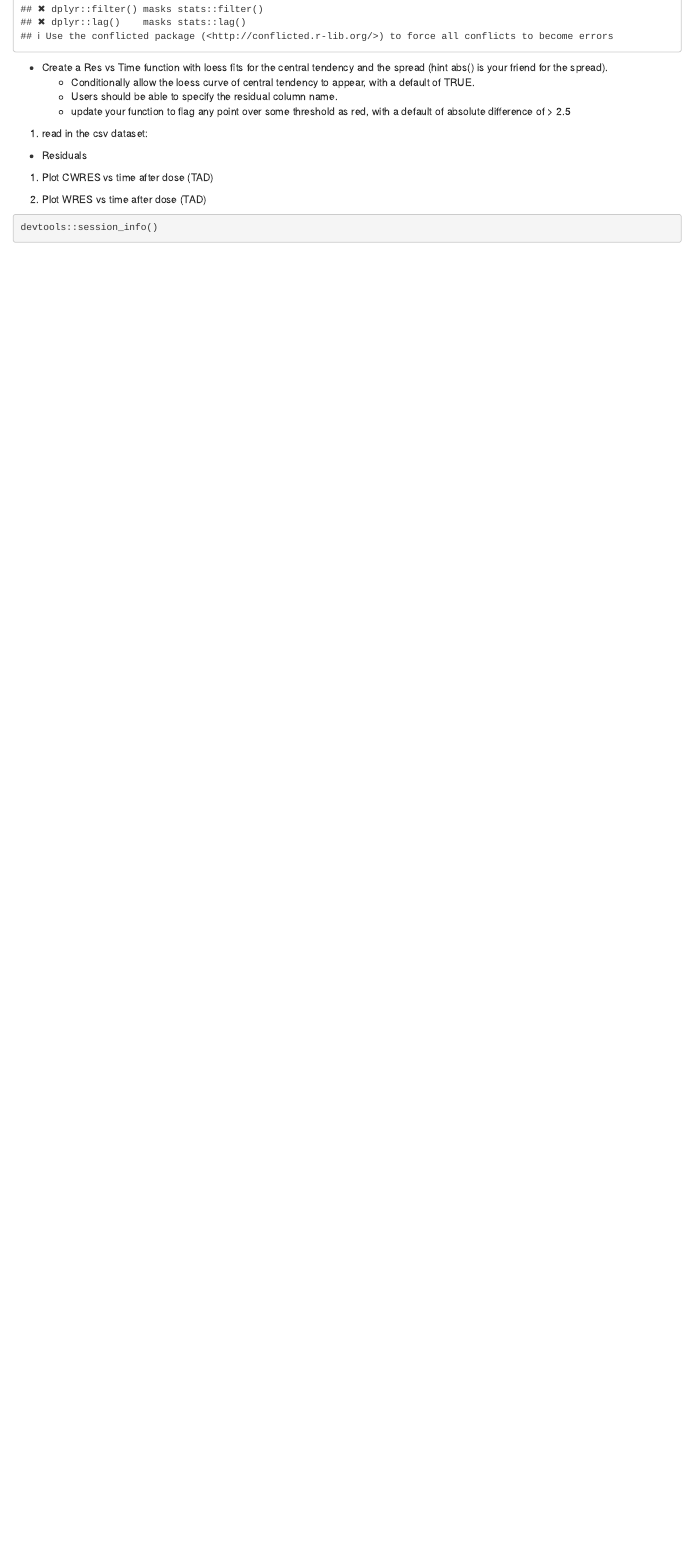
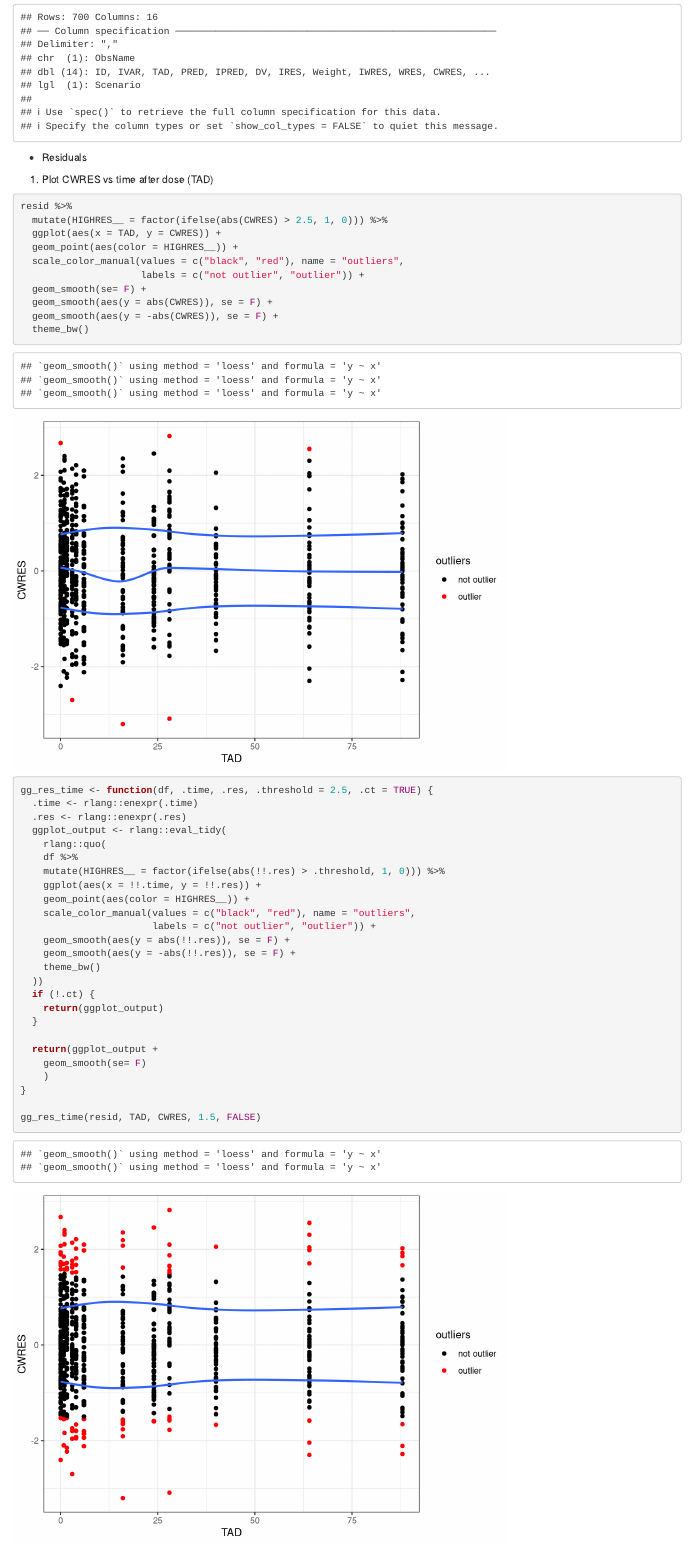
Before and after one commit to dpastoor/page_2017, an R Markdown document (handson-day1/diagnostic-plots.Rmd): the page in a window 1100 px wide, from 290 px down before the commit and from 750 px down after it. Rendered offline with R 4.5, knitr and Pandoc, with nearby package versions.

Commit message:
add functional implementation for res plot solution

````diff
--- a/handson-day1/diagnostic-plots.Rmd
+++ b/handson-day1/diagnostic-plots.Rmd
@@ -19,3 +25,42 @@ library(tidyverse)
 
 1) Plot CWRES vs time after dose (TAD)
 
+```{r}
+resid %>%
+  mutate(HIGHRES__ = factor(ifelse(abs(CWRES) > 2.5, 1, 0))) %>%
+  ggplot(aes(x = TAD, y = CWRES)) +
+  geom_point(aes(color = HIGHRES__)) +
+  scale_color_manual(values = c("black", "red"), name = "outliers",
+                     labels = c("not outlier", "outlier")) +
+  geom_smooth(se= F) +
+  geom_smooth(aes(y = abs(CWRES)), se = F) +
+  geom_smooth(aes(y = -abs(CWRES)), se = F) +
+  theme_bw()
+```
+
+```{r}
+gg_res_time <- function(df, .time, .res, .threshold = 2.5, .ct = TRUE) {
+  .time <- rlang::enexpr(.time)
+  .res <- rlang::enexpr(.res)
+  ggplot_output <- rlang::eval_tidy(
+    rlang::quo(
+    df %>%
+    mutate(HIGHRES__ = factor(ifelse(abs(!!.res) > .threshold, 1, 0))) %>%
+    ggplot(aes(x = !!.time, y = !!.res)) +
+    geom_point(aes(color = HIGHRES__)) +
+    scale_color_manual(values = c("black", "red"), name = "outliers",
+                       labels = c("not outlier", "outlier")) +
+    geom_smooth(aes(y = abs(!!.res)), se = F) +
+    geom_smooth(aes(y = -abs(!!.res)), se = F) +
+    theme_bw()
+  ))
+  if (!.ct) {
+    return(ggplot_output)
+  }
+
+  return(ggplot_output +
+    geom_smooth(se= F)
+    )
+}
+
+gg_res_time(resid, TAD, CWRES, 1.5, FALSE)
````
Also changed, not shown: handson-day1/diagnostic-plots.Rmd (12 more changed lines).
